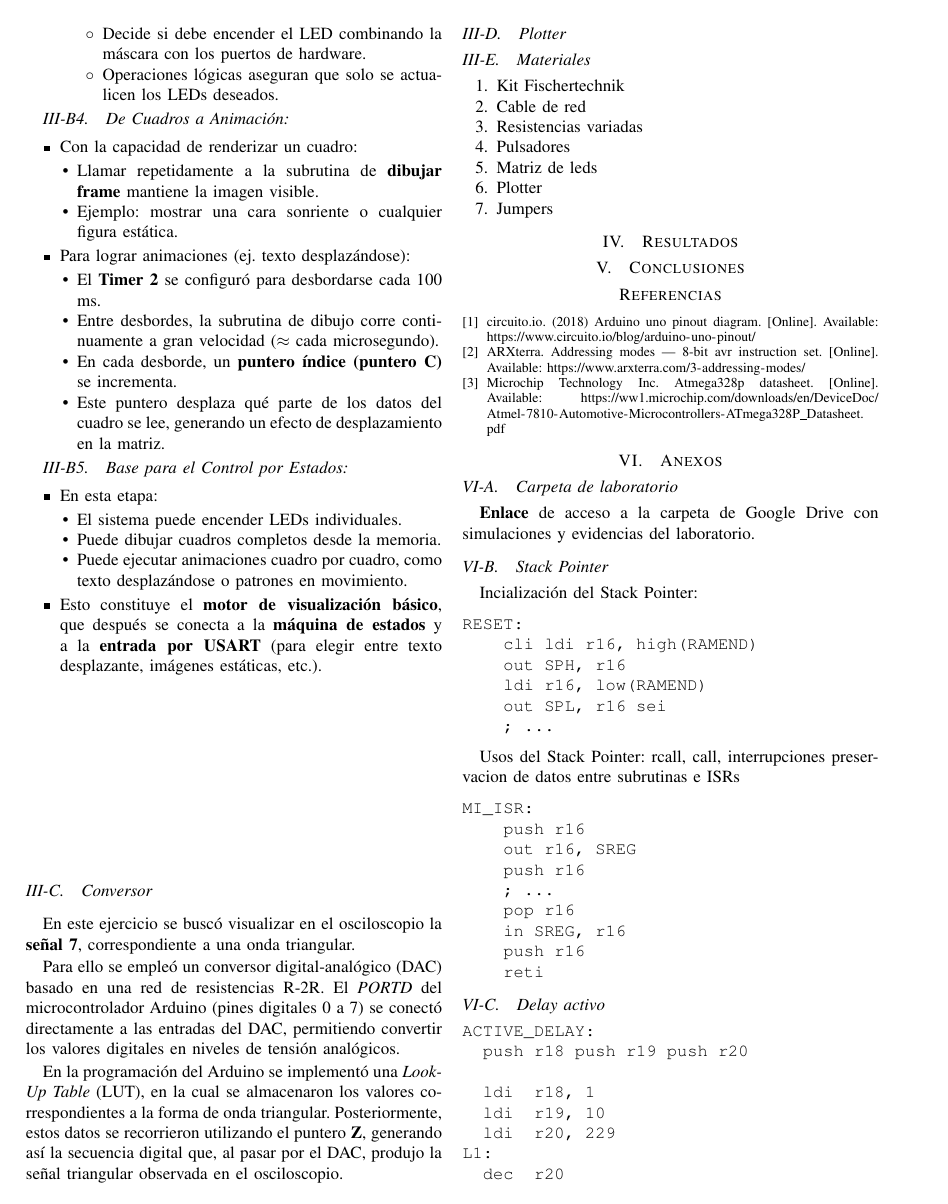
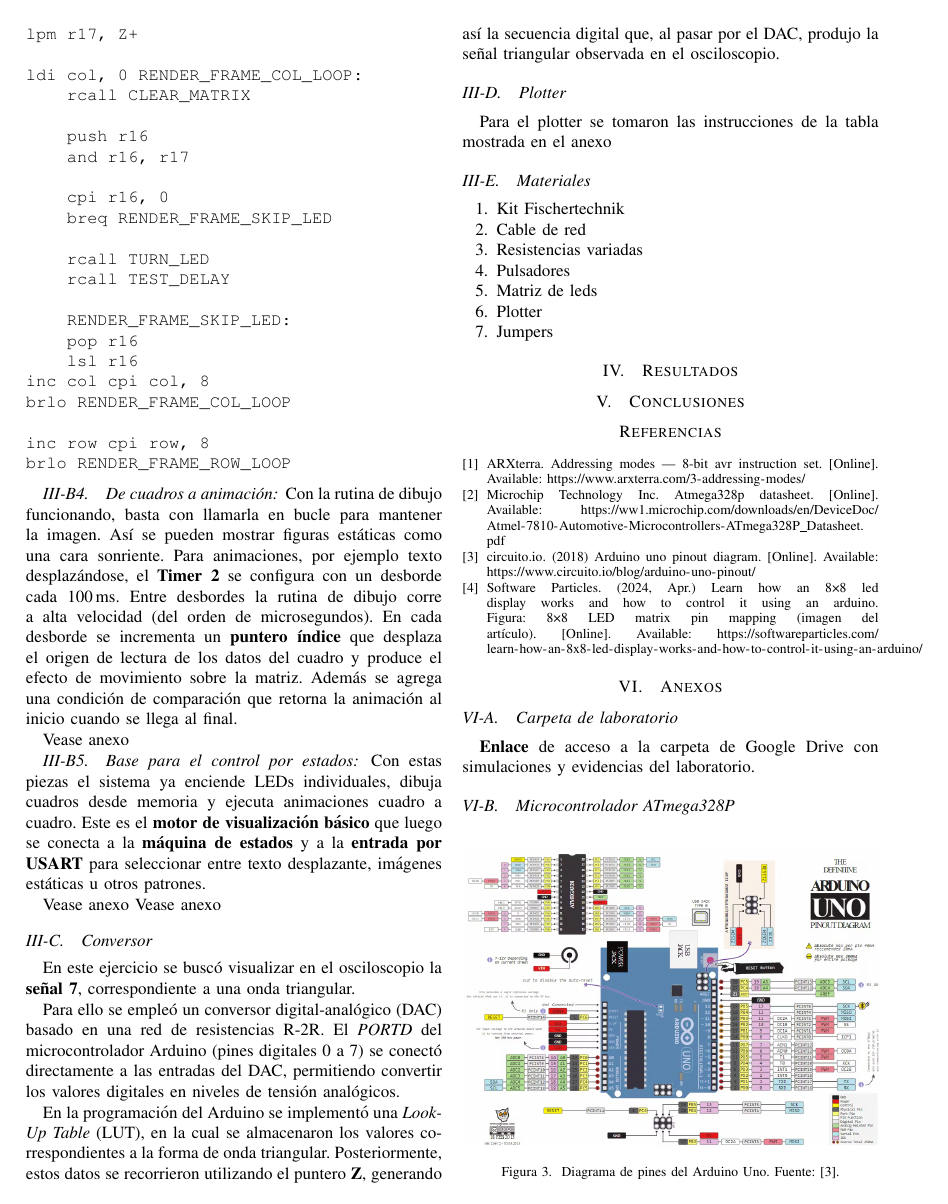
Before and after one commit to MateoLecuna/Tec.Micro, a LaTeX paper (lab1/0 Informe/main.tex, which reads lab1/0 Informe/2_metodologia.tex, lab1/0 Informe/6_anexos.tex): page 4 of 9 before the commit and page 4 of 10 after it. Compiled offline with pdfLaTeX.

Commit message:
Avances metodologia y anexos

```diff
--- a/lab1/0 Informe/2_metodologia.tex
+++ b/lab1/0 Informe/2_metodologia.tex
@@ -51,5 +15,0 @@ Estados
-            \item Decide si debe encender el LED combinando la máscara con los puertos de hardware.
-            \item Operaciones lógicas aseguran que solo se actualicen los LEDs deseados.
-        \end{itemize}
-    \end{itemize}
-\end{itemize}
@@ -56,16 +21 @@ Estados
 
-\subsubsection{De Cuadros a Animación}
-\begin{itemize}[leftmargin=2em]
-    \item Con la capacidad de renderizar un cuadro:
-    \begin{itemize}
-        \item Llamar repetidamente a la subrutina de \textbf{dibujar frame} mantiene la imagen visible.
-        \item Ejemplo: mostrar una cara sonriente o cualquier figura estática.
-    \end{itemize}
-    \item Para lograr animaciones (ej.\@ texto desplazándose):
-    \begin{itemize}
-        \item El \textbf{Timer 2} se configuró para desbordarse cada 100 ms.
-        \item Entre desbordes, la subrutina de dibujo corre continuamente a gran velocidad ($\approx$ cada microsegundo).
-        \item En cada desborde, un \textbf{puntero índice (puntero C)} se incrementa.
-        \item Este puntero desplaza qué parte de los datos del cuadro se lee, generando un efecto de desplazamiento en la matriz.
-    \end{itemize}
-\end{itemize}
@@ -72,11 +26 @@ Estados
 
-\subsubsection{Base para el Control por Estados}
-\begin{itemize}[leftmargin=2em]
-    \item En esta etapa:
-    \begin{itemize}
-        \item El sistema puede encender LEDs individuales.
-        \item Puede dibujar cuadros completos desde la memoria.
-        \item Puede ejecutar animaciones cuadro por cuadro, como texto desplazándose o patrones en movimiento.
-    \end{itemize}
-    \item Esto constituye el \textbf{motor de visualización básico}, que después se conecta a la \textbf{máquina de estados} y a la \textbf{entrada por USART} (para elegir entre texto desplazante, imágenes estáticas, etc.).
-\end{itemize}
@@ -83,2 +31 @@ Estados
 
-\vspace{10em}
@@ -85,3 +52,40 @@ Estados
+ldi row, 0 RENDER_FRAME_ROW_LOOP:
+ldi r16, 0b00000001 ; Frame mask
+lpm r17, Z+
+
+ldi col, 0 RENDER_FRAME_COL_LOOP:
+    rcall CLEAR_MATRIX
+
+    push r16
+    and r16, r17
+
+    cpi r16, 0
+    breq RENDER_FRAME_SKIP_LED
+
+    rcall TURN_LED
+    rcall TEST_DELAY
+
+    RENDER_FRAME_SKIP_LED:
+    pop r16
+    lsl r16
+inc col cpi col, 8
+brlo RENDER_FRAME_COL_LOOP
+
+inc row cpi row, 8
+brlo RENDER_FRAME_ROW_LOOP
+\end{verbatim}
+
+\subsubsection{De cuadros a animación}
+Con la rutina de dibujo funcionando, basta con llamarla en bucle para mantener la imagen. Así se pueden mostrar figuras estáticas como una cara sonriente. Para animaciones, por ejemplo texto desplazándose, el \textbf{Timer 2} se configura con un desborde cada 100\,ms. Entre desbordes la rutina de dibujo corre a alta velocidad (del orden de microsegundos). En cada desborde se incrementa un \textbf{puntero índice} que desplaza el origen de lectura de los datos del cuadro y produce el efecto de movimiento sobre la matriz. Además se agrega una condición de comparación que retorna la animación al inicio cuando se llega al final.
+
+Vease anexo % Timers
+
+
+\subsubsection{Base para el control por estados}
+Con estas piezas el sistema ya enciende LEDs individuales, dibuja cuadros desde memoria y ejecuta animaciones cuadro a cuadro. Este es el \textbf{motor de visualización básico} que luego se conecta a la \textbf{máquina de estados} y a la \textbf{entrada por USART} para seleccionar entre texto desplazante, imágenes estáticas u otros patrones.
+
+Vease anexo % Maquina de estados
+Vease anexo % Comuniacación USART
 
 
 \subsection{Conversor}
@@ -92,6 +96,10 @@ Para ello se empleó un conversor digital-analógico (DAC) basado en una red de
 En la programación del Arduino se implementó una \textit{Look-Up Table} (LUT), en la cual se almacenaron los valores correspondientes a la forma de onda triangular. Posteriormente, estos datos se recorrieron utilizando el puntero \textbf{Z}, generando así la secuencia digital que, al pasar por el DAC, produjo la señal triangular observada en el osciloscopio.
 
 \subsection{Plotter}
+
+Para el plotter se tomaron las instrucciones de la tabla mostrada en el anexo % Tablas
+
+
 \subsection{Materiales}
 \begin{enumerate}
     \item Kit Fischertechnik
--- a/lab1/0 Informe/6_anexos.tex
+++ b/lab1/0 Informe/6_anexos.tex
@@ -2,3 +2,9 @@
 \subsection{Carpeta de laboratorio}
 \href{https://drive.google.com/drive/folders/1-pCu1uoGqFwTV82Zj6AoLYSWdHQhPP2F?usp=drive_link}{\textbf{Enlace}} de acceso a la carpeta de Google Drive con simulaciones y evidencias del laboratorio.
 
+\subsection{Microcontrolador ATmega328P}
+
+\begin{figure}[H]
+  \centering
+  \includegraphics[width=\linewidth]{./Anexos/Full Arduino Pinout.png}
+  \caption{Diagrama de pines del Arduino Uno. Fuente: \cite{arduino_uno_pinout}.}
@@ -4,0 +21,2 @@
+  \label{fig:1088as-pinout}
+\end{figure}
```
Also changed, not shown: lab1/0 Informe/1_marco_teorico.tex (+7 -17 lines), lab1/0 Informe/5_referencias.bib (+10 -0 lines), lab1/0 Informe/Anexos/Comandos Plotter.png (added), lab1/0 Informe/main.pdf, lab1/0 Informe/2_metodologia.tex (76 more changed lines), lab1/0 Informe/6_anexos.tex (34 more changed lines). Lines whose indentation alone changed are shown as unchanged.
